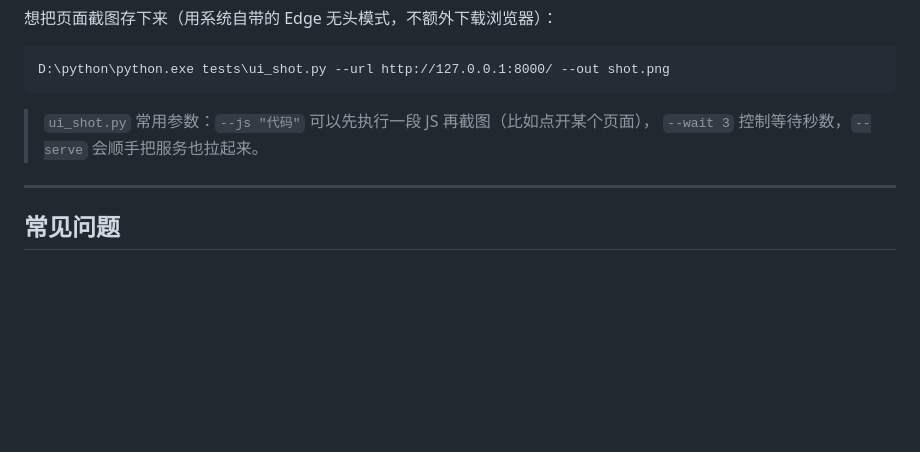
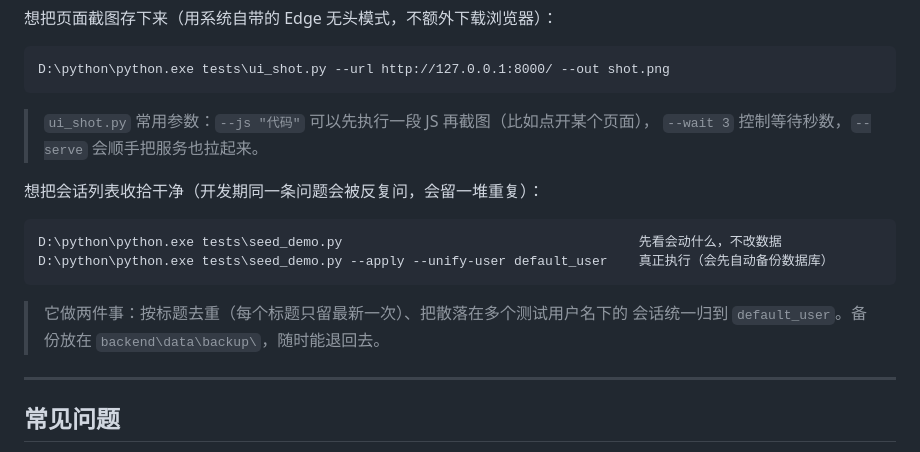
Before and after one commit to eternal1717/school-handbook-agent, a Markdown page: PYCHARM.md, the part around the change. Rendered like a GitHub page; blank space fills up the shorter version.

````diff
--- a/PYCHARM.md
+++ b/PYCHARM.md
@@ -134,6 +134,16 @@ D:\python\python.exe tests\ui_shot.py --url http://127.0.0.1:8000/ --out shot.pn
 > `ui_shot.py` 常用参数：`--js "代码"` 可以先执行一段 JS 再截图（比如点开某个页面），
 > `--wait 3` 控制等待秒数，`--serve` 会顺手把服务也拉起来。
 
+想把会话列表收拾干净（开发期同一条问题会被反复问，会留一堆重复）：
+
+```
+D:\python\python.exe tests\seed_demo.py                                      先看会动什么，不改数据
+D:\python\python.exe tests\seed_demo.py --apply --unify-user default_user    真正执行（会先自动备份数据库）
+```
+
+> 它做两件事：按标题去重（每个标题只留最新一次）、把散落在多个测试用户名下的
+> 会话统一归到 `default_user`。备份放在 `backend\data\backup\`，随时能退回去。
+
 ---
 
 ## 常见问题
````
Also changed, not shown: README.md (+57 -1 lines), docs/screenshots/00-chat.png (added), docs/screenshots/01-home.png (added), docs/screenshots/02-rules.png (added), docs/screenshots/03-proc.png (added), docs/screenshots/04-trace.png (added), 2 other files.
